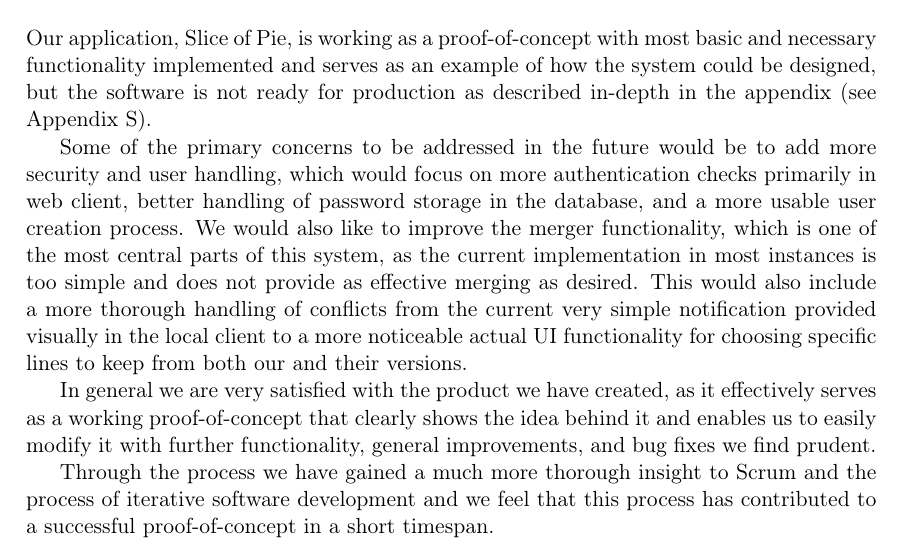
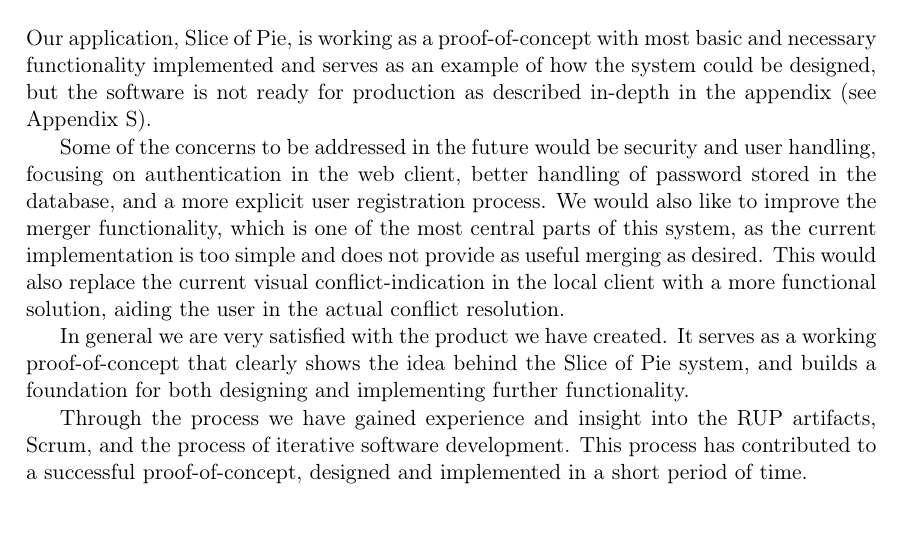
Before and after one commit to czepluch/SliceOfPie, a LaTeX document (report/report.tex, which reads report/Conclusion/main.tex): part of page 36 of 70, cut so that both start at the same text. Compiled offline with pdfLaTeX.

Commit message:
modified:   Conclusion/main.tex

```diff
--- a/report/Conclusion/main.tex
+++ b/report/Conclusion/main.tex
@@ -1,8 +1,8 @@
 \section{Conclusion}
 Our application, \SOP{}, is working as a proof-of-concept with most basic and necessary functionality implemented and serves as an example of how the system could be designed, but the software is not ready for production as described in-depth in the appendix (see Appendix \ref{sec:limitationsandfuture}).
 
-Some of the primary concerns to be addressed in the future would be to add more security and user handling, which would focus on more authentication checks primarily in web client, better handling of password storage in the database, and a more usable user creation process. We would also like to improve the merger functionality, which is one of the most central parts of this system, as the current implementation in most instances is too simple and does not provide as effective merging as desired. This would also include a more thorough handling of conflicts from the current very simple notification provided visually in the local client to a more noticeable actual UI functionality for choosing specific lines to keep from both our and their versions.
+Some of the concerns to be addressed in the future would be security and user handling, focusing on authentication in the web client, better handling of password stored in the database, and a more explicit user registration process. We would also like to improve the merger functionality, which is one of the most central parts of this system, as the current implementation is too simple and does not provide as useful merging as desired. This would also replace the current visual conflict-indication in the local client with a more functional solution, aiding the user in the actual conflict resolution.
 
-In general we are very satisfied with the product we have created, as it effectively serves as a working proof-of-concept that clearly shows the idea behind it and enables us to easily modify it with further functionality, general improvements, and bug fixes we find prudent.
+In general we are very satisfied with the product we have created. It serves as a working proof-of-concept that clearly shows the idea behind the \SOP{} system, and builds a foundation for both designing and implementing further functionality.
 
-Through the process we have gained a much more thorough insight to Scrum and the process of iterative software development and we feel that this process has contributed to a successful proof-of-concept in a short timespan.
+Through the process we have gained experience and insight into the RUP artifacts, Scrum, and the process of iterative software development. This process has contributed to a successful proof-of-concept, designed and implemented in a short period of time.
```
